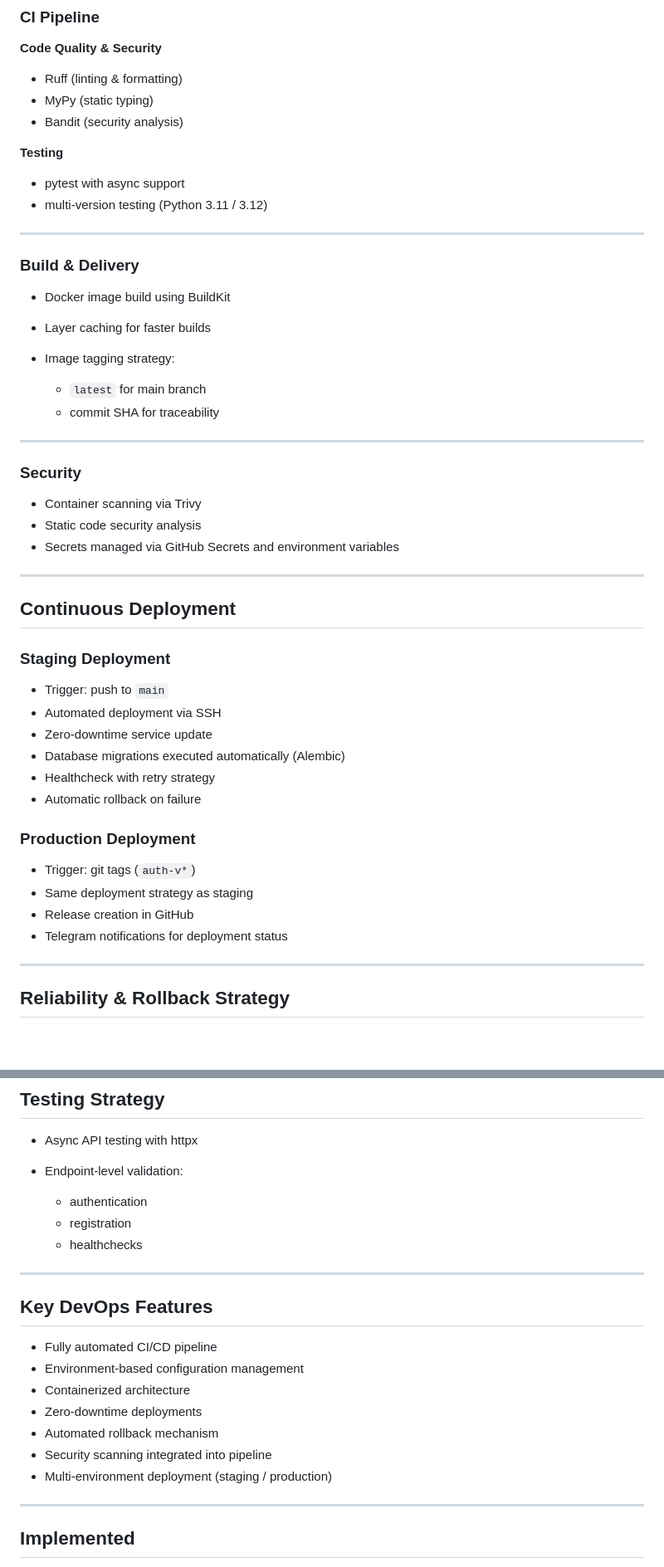
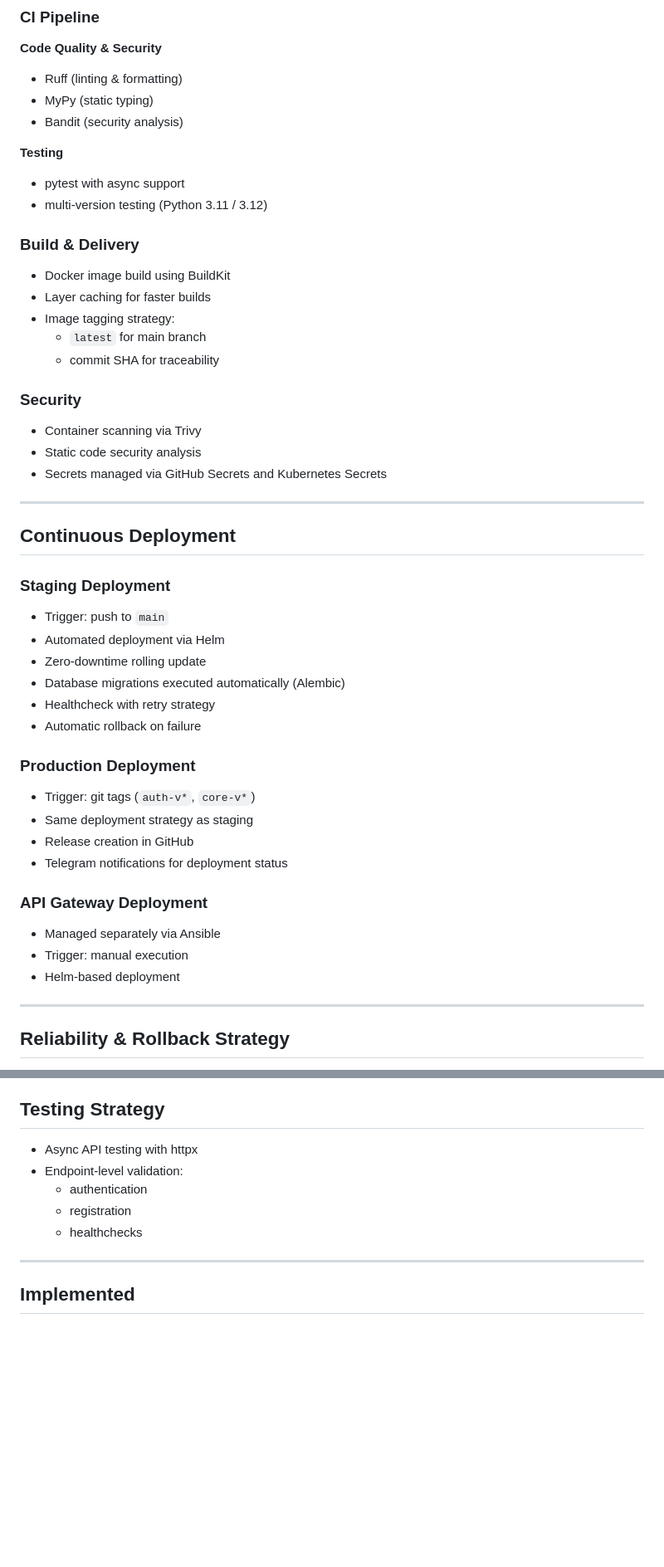
Before and after one commit to XCVI1/microservice-app, a Markdown page: README.md, 2 parts joined by grey strips. Shown at 83% size. Drawn GitHub-style; blank space fills up the shorter version.

```diff
--- a/README.md
+++ b/README.md
@@ -166,24 +180,19 @@ Implemented using GitHub Actions with a multi-stage pipeline.
 * pytest with async support
 * multi-version testing (Python 3.11 / 3.12)
 
----
-
 ### Build & Delivery
 
 * Docker image build using BuildKit
 * Layer caching for faster builds
 * Image tagging strategy:
-
   * `latest` for main branch
   * commit SHA for traceability
-
----
 
 ### Security
 
 * Container scanning via Trivy
 * Static code security analysis
-* Secrets managed via GitHub Secrets and environment variables
+* Secrets managed via GitHub Secrets and Kubernetes Secrets
 
 ---
 
@@ -192,18 +201,24 @@ Implemented using GitHub Actions with a multi-stage pipeline.
 ### Staging Deployment
 
 * Trigger: push to `main`
-* Automated deployment via SSH
-* Zero-downtime service update
+* Automated deployment via Helm
+* Zero-downtime rolling update
 * Database migrations executed automatically (Alembic)
 * Healthcheck with retry strategy
 * Automatic rollback on failure
 
 ### Production Deployment
 
-* Trigger: git tags (`auth-v*`)
+* Trigger: git tags (`auth-v*`, `core-v*`)
 * Same deployment strategy as staging
 * Release creation in GitHub
 * Telegram notifications for deployment status
+
+### API Gateway Deployment
+
+* Managed separately via Ansible
+* Trigger: manual execution
+* Helm-based deployment
 
 ---
 
@@ -220,22 +235,9 @@ Implemented using GitHub Actions with a multi-stage pipeline.
 
 * Async API testing with httpx
 * Endpoint-level validation:
-
   * authentication
   * registration
   * healthchecks
-
----
-
-## Key DevOps Features
-
-* Fully automated CI/CD pipeline
-* Environment-based configuration management
-* Containerized architecture
-* Zero-downtime deployments
-* Automated rollback mechanism
-* Security scanning integrated into pipeline
-* Multi-environment deployment (staging / production)
 
 ---
 
```
Also changed, not shown: other parts of README.md (+81 -63 lines).
